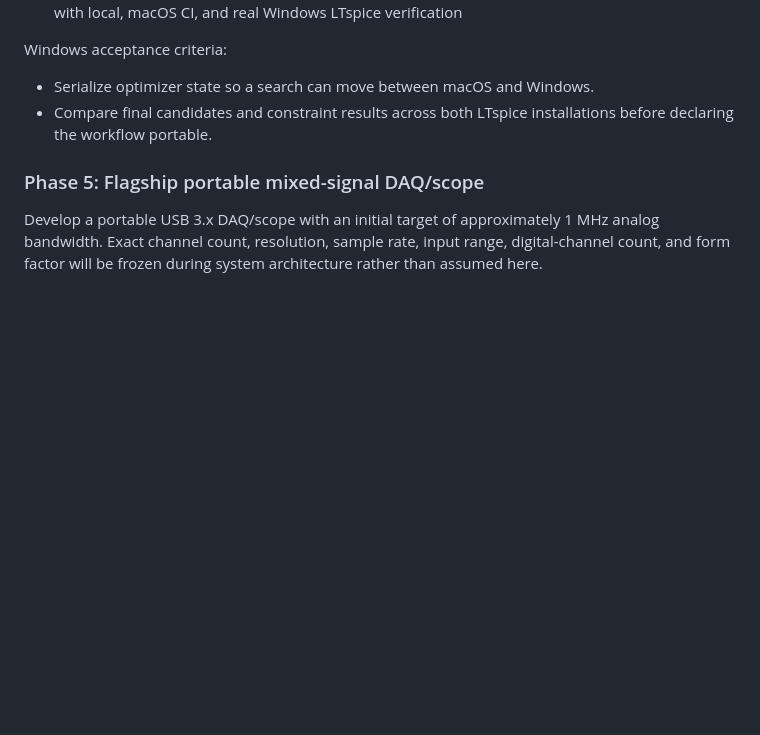
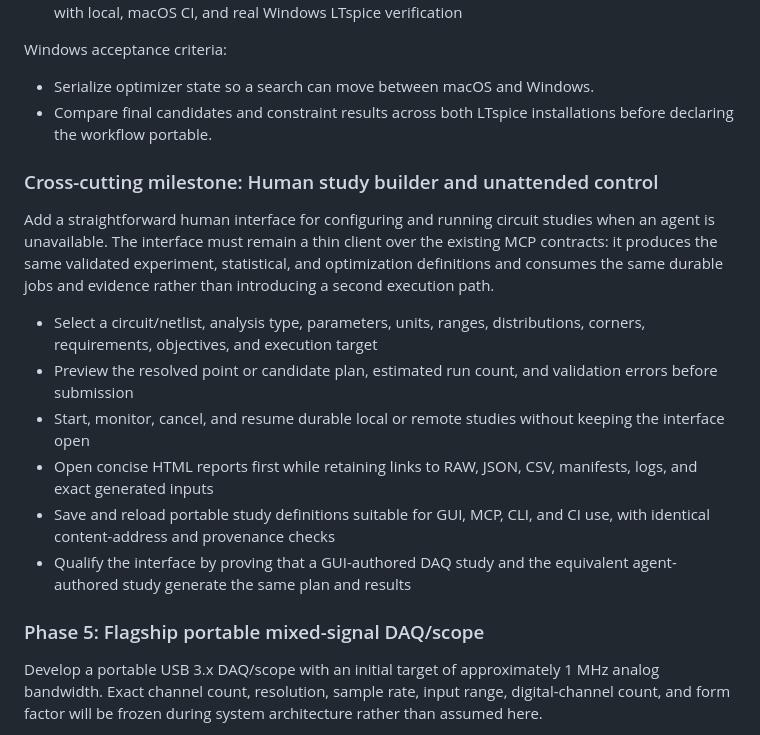
Before and after one commit to daveyJ-sgs/LTspice-Agent-Automation, a Markdown page: ROADMAP.md, the part around the change. GitHub-like rendering; blank space fills up the shorter version.

Commit message:
Plan human study builder interface

```diff
--- a/ROADMAP.md
+++ b/ROADMAP.md
@@ -854,6 +854,27 @@ Windows acceptance criteria:
 - Compare final candidates and constraint results across both LTspice
   installations before declaring the workflow portable.
 
+### Cross-cutting milestone: Human study builder and unattended control
+
+Add a straightforward human interface for configuring and running circuit
+studies when an agent is unavailable. The interface must remain a thin client
+over the existing MCP contracts: it produces the same validated experiment,
+statistical, and optimization definitions and consumes the same durable jobs
+and evidence rather than introducing a second execution path.
+
+- Select a circuit/netlist, analysis type, parameters, units, ranges,
+  distributions, corners, requirements, objectives, and execution target
+- Preview the resolved point or candidate plan, estimated run count, and
+  validation errors before submission
+- Start, monitor, cancel, and resume durable local or remote studies without
+  keeping the interface open
+- Open concise HTML reports first while retaining links to RAW, JSON, CSV,
+  manifests, logs, and exact generated inputs
+- Save and reload portable study definitions suitable for GUI, MCP, CLI, and
+  CI use, with identical content-address and provenance checks
+- Qualify the interface by proving that a GUI-authored DAQ study and the
+  equivalent agent-authored study generate the same plan and results
+
 ### Phase 5: Flagship portable mixed-signal DAQ/scope
 
 Develop a portable USB 3.x DAQ/scope with an initial target of approximately
```
